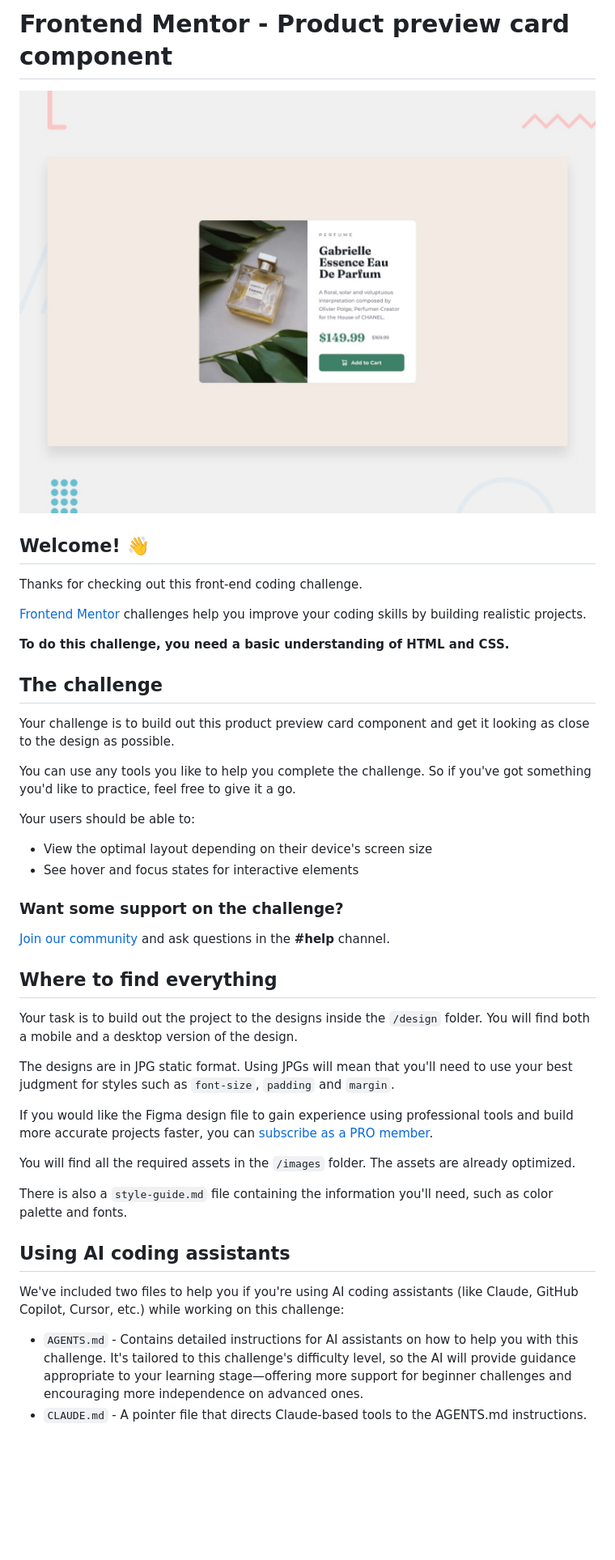
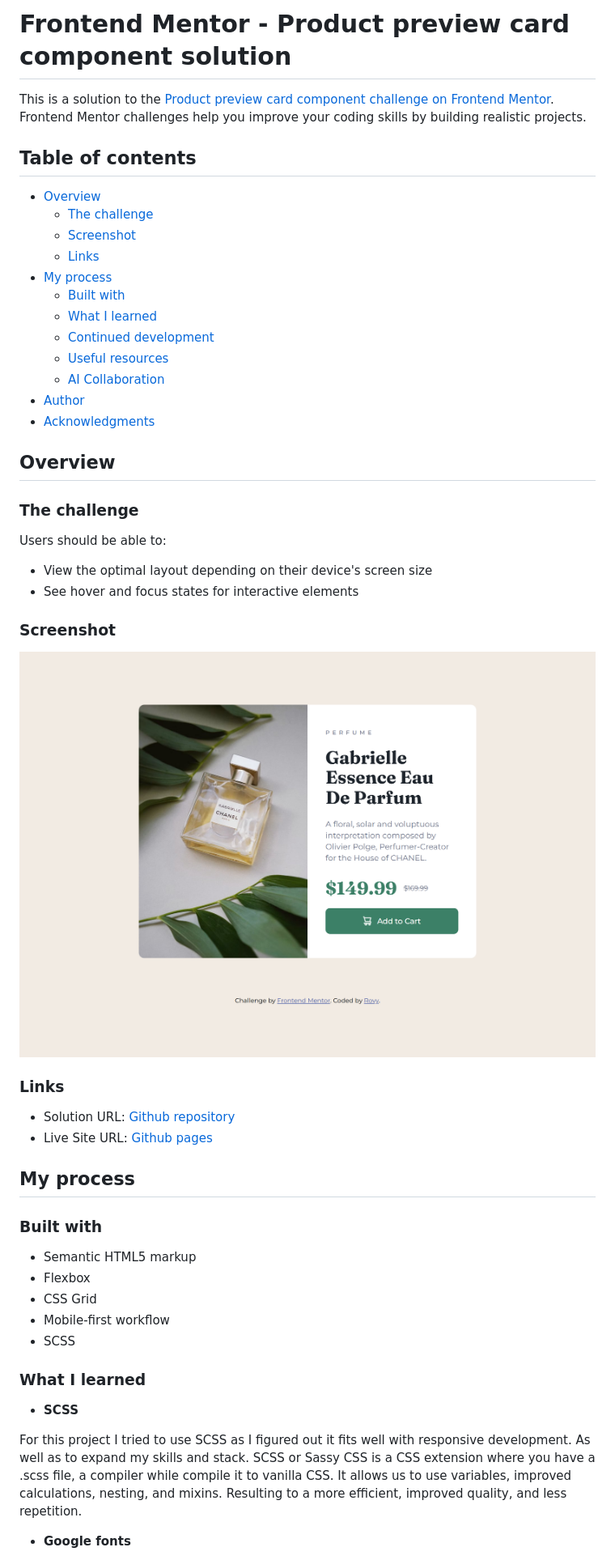
Before and after one commit to rovyhonolario53-code/product-preview-card-component-frontend-mentor, a Markdown page: README.md, the part around the change printed below. Shown: that part at 81% size. Drawn GitHub-style; pictures changed too: screenshot.png (added); blank space fills up the shorter version.

Commit message:
Finished README for the component

```diff
--- a/README.md
+++ b/README.md
@@ -1,46 +1,55 @@
-# Frontend Mentor - Product preview card component
+# Frontend Mentor - Product preview card component solution
 
-![Design preview for the Product preview card component coding challenge](./design/desktop-preview.jpg)
+This is a solution to the [Product preview card component challenge on Frontend Mentor](https://www.frontendmentor.io/challenges/product-preview-card-component-GO7UmttRfa). Frontend Mentor challenges help you improve your coding skills by building realistic projects.
 
-## Welcome! 👋
+## Table of contents
 
-Thanks for checking out this front-end coding challenge.
+- [Overview](#overview)
+  - [The challenge](#the-challenge)
+  - [Screenshot](#screenshot)
+  - [Links](#links)
+- [My process](#my-process)
+  - [Built with](#built-with)
+  - [What I learned](#what-i-learned)
+  - [Continued development](#continued-development)
+  - [Useful resources](#useful-resources)
+  - [AI Collaboration](#ai-collaboration)
+- [Author](#author)
+- [Acknowledgments](#acknowledgments)
 
-[Frontend Mentor](https://www.frontendmentor.io) challenges help you improve your coding skills by building realistic projects.
+## Overview
 
-**To do this challenge, you need a basic understanding of HTML and CSS.**
+### The challenge
 
-## The challenge
-
-Your challenge is to build out this product preview card component and get it looking as close to the design as possible.
-
-You can use any tools you like to help you complete the challenge. So if you've got something you'd like to practice, feel free to give it a go.
-
-Your users should be able to:
+Users should be able to:
 
 - View the optimal layout depending on their device's screen size
 - See hover and focus states for interactive elements
 
-### Want some support on the challenge?
+### Screenshot
 
-[Join our community](https://www.frontendmentor.io/community) and ask questions in the **#help** channel.
+![](./screenshot.png)
 
-## Where to find everything
+### Links
 
-Your task is to build out the project to the designs inside the `/design` folder. You will find both a mobile and a desktop version of the design.
+- Solution URL: [Github repository](https://github.com/rovyhonolario53-code/product-preview-card-component-frontend-mentor)
+- Live Site URL: [Github pages](https://rovyhonolario53-code.github.io/product-preview-card-component-frontend-mentor/)
 
-The designs are in JPG static format. Using JPGs will mean that you'll need to use your best judgment for styles such as `font-size`, `padding` and `margin`.
+## My process
 
-If you would like the Figma design file to gain experience using professional tools and build more accurate projects faster, you can [subscribe as a PRO member](https://www.frontendmentor.io/pro).
+### Built with
 
-You will find all the required assets in the `/images` folder. The assets are already optimized.
+- Semantic HTML5 markup
+- Flexbox
+- CSS Grid
+- Mobile-first workflow
+- SCSS
 
-There is also a `style-guide.md` file containing the information you'll need, such as color palette and fonts.
+### What I learned
 
-## Using AI coding assistants
+- **SCSS**
 
-We've included two files to help you if you're using AI coding assistants (like Claude, GitHub Copilot, Cursor, etc.) while working on this challenge:
+For this project I tried to use SCSS as I figured out it fits well with responsive development. As well as to expand my skills and stack. SCSS or Sassy CSS is a CSS extension where you have a .scss file, a compiler while compile it to vanilla CSS. It allows us to use variables, improved calculations, nesting, and mixins. Resulting to a more efficient, improved quality, and less repetition.
 
-- `AGENTS.md` - Contains detailed instructions for AI assistants on how to help you with this challenge. It's tailored to this challenge's difficulty level, so the AI will provide guidance appropriate to your learning stage—offering more support for beginner challenges and encouraging more independence on advanced ones.
-- `CLAUDE.md` - A pointer file that directs Claude-based tools to the AGENTS.md instructions.
+- **Google fonts**
 
```
Also changed, not shown: other parts of README.md (+21 -46 lines), README-template.md (deleted, +0 -122 lines).
